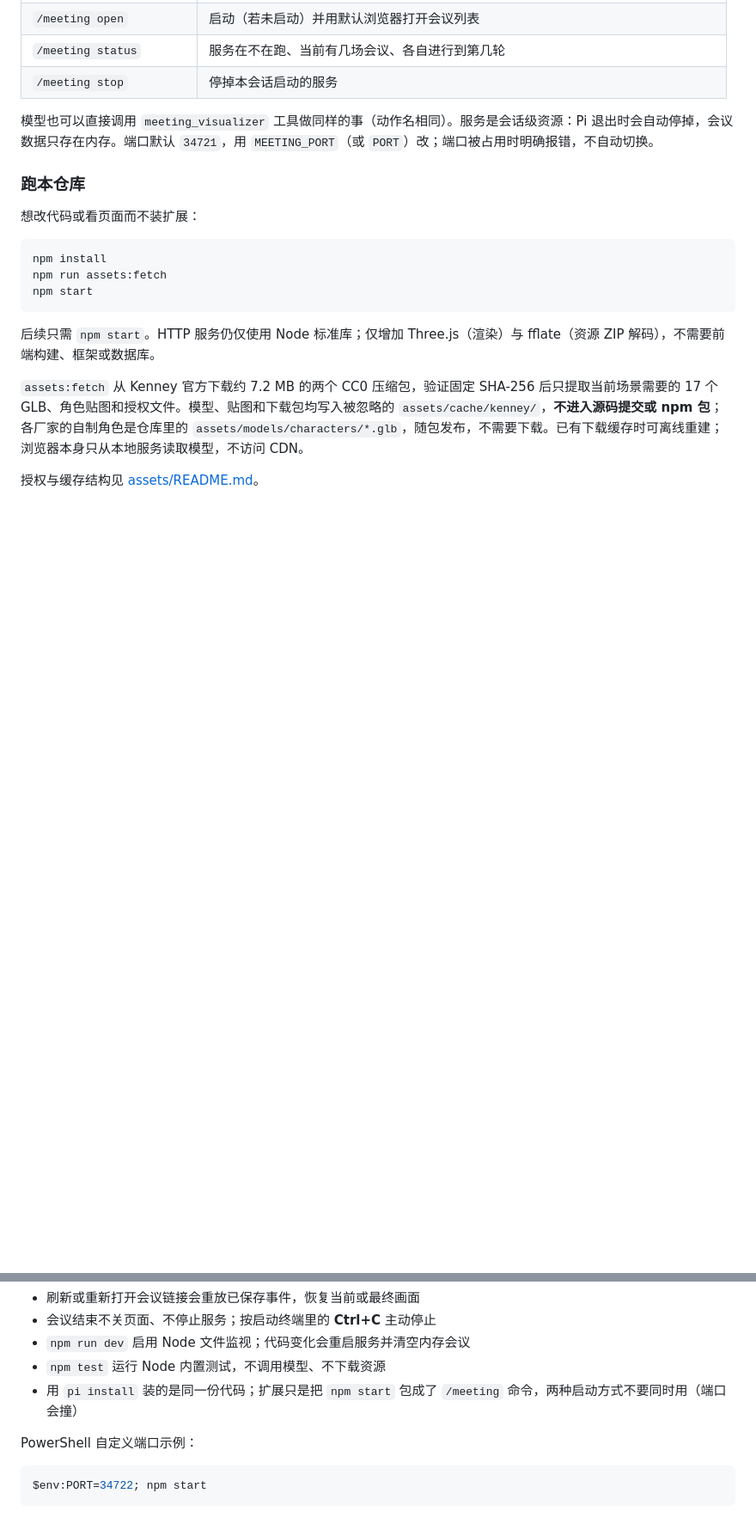
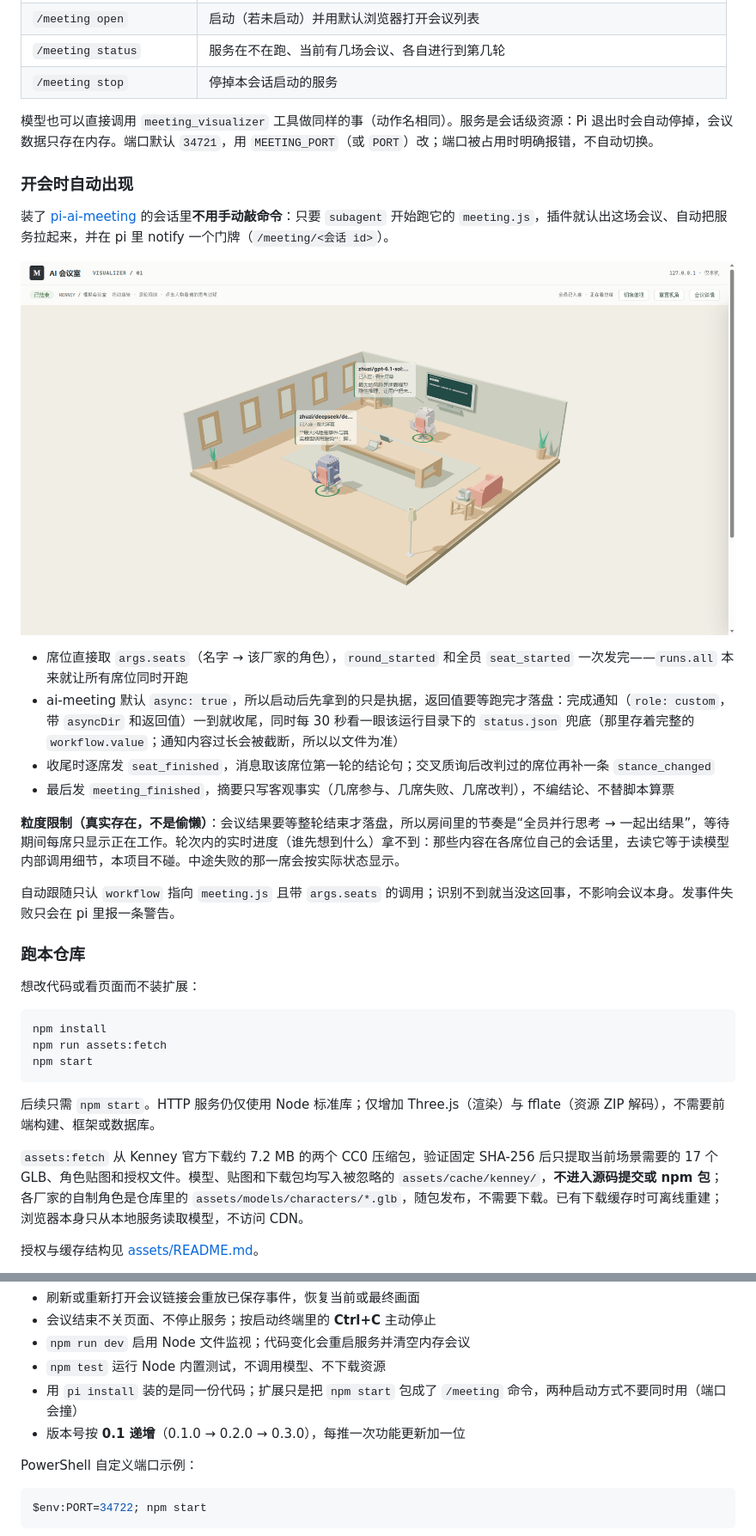
Before and after one commit to ArnoldRedman/pi-ai-meeting-visualizer, a Markdown page: README.md, 2 parts joined by grey strips. Shown: that part at 86% size. Rendered like a GitHub page; pictures changed too: assets/screenshots/auto-follow.png (added); blank space fills up the shorter version.

```diff
--- a/README.md
+++ b/README.md
@@ -80,6 +80,21 @@ pi install git:github.com/ArnoldRedman/pi-ai-meeting-visualizer
 
 模型也可以直接调用 `meeting_visualizer` 工具做同样的事（动作名相同）。服务是会话级资源：Pi 退出时会自动停掉，会议数据只存在内存。端口默认 `34721`，用 `MEETING_PORT`（或 `PORT`）改；端口被占用时明确报错，不自动切换。
 
+### 开会时自动出现
+
+装了 [pi-ai-meeting](https://github.com/ArnoldRedman/pi-ai-meeting) 的会话里**不用手动敲命令**：只要 `subagent` 开始跑它的 `meeting.js`，插件就认出这场会议、自动把服务拉起来，并在 pi 里 notify 一个门牌（`/meeting/<会话 id>`）。
+
+![真实会议自动出现：两个席位的结论已经挂在房间里](assets/screenshots/auto-follow.png)
+
+- 席位直接取 `args.seats`（名字 → 该厂家的角色），`round_started` 和全员 `seat_started` 一次发完——`runs.all` 本来就让所有席位同时开跑
+- ai-meeting 默认 `async: true`，所以启动后先拿到的只是执据，返回值要等跑完才落盘：完成通知（`role: custom`，带 `asyncDir` 和返回值）一到就收尾，同时每 30 秒看一眼该运行目录下的 `status.json` 兜底（那里存着完整的 `workflow.value`；通知内容过长会被截断，所以以文件为准）
+- 收尾时逐席发 `seat_finished`，消息取该席位第一轮的结论句；交叉质询后改判过的席位再补一条 `stance_changed`
+- 最后发 `meeting_finished`，摘要只写客观事实（几席参与、几席失败、几席改判），不编结论、不替脚本算票
+
+**粒度限制（真实存在，不是偷懒）**：会议结果要等整轮结束才落盘，所以房间里的节奏是“全员并行思考 → 一起出结果”，等待期间每席只显示正在工作。轮次内的实时进度（谁先想到什么）拿不到：那些内容在各席位自己的会话里，去读它等于读模型内部调用细节，本项目不碰。中途失败的那一席会按实际状态显示。
+
+自动跟随只认 `workflow` 指向 `meeting.js` 且带 `args.seats` 的调用；识别不到就当没这回事，不影响会议本身。发事件失败只会在 pi 里报一条警告。
+
 ### 跑本仓库
 
 想改代码或看页面而不装扩展：
@@ -109,6 +124,7 @@ http://127.0.0.1:34721/meeting/demo-<随机 UUID>
 - `npm run dev` 启用 Node 文件监视；代码变化会重启服务并清空内存会议
 - `npm test` 运行 Node 内置测试，不调用模型、不下载资源
 - 用 `pi install` 装的是同一份代码；扩展只是把 `npm start` 包成了 `/meeting` 命令，两种启动方式不要同时用（端口会撞）
+- 版本号按 **0.1 递增**（0.1.0 → 0.2.0 → 0.3.0），每推一次功能更新加一位
 
 PowerShell 自定义端口示例：
 
```
Also changed, not shown: 2 other files.
